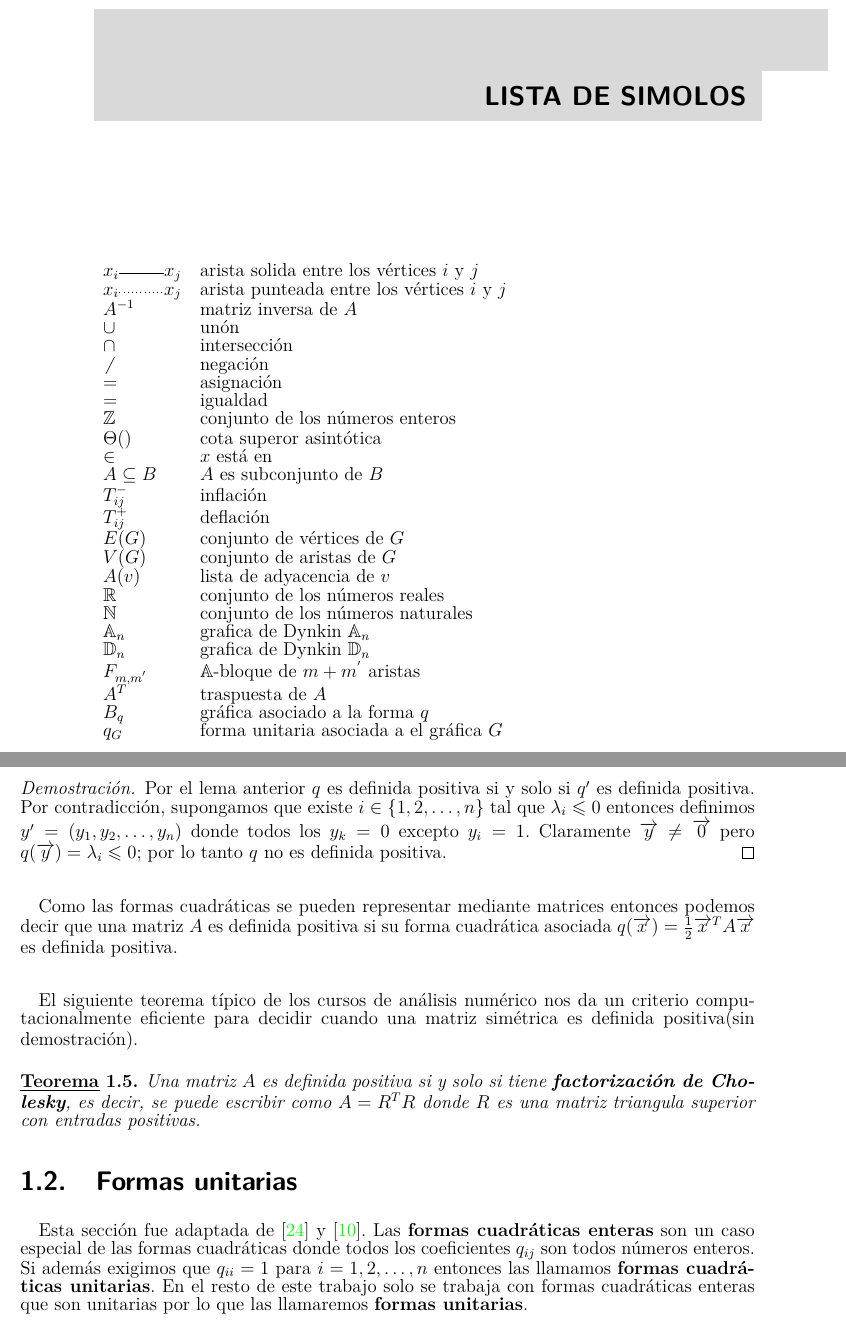
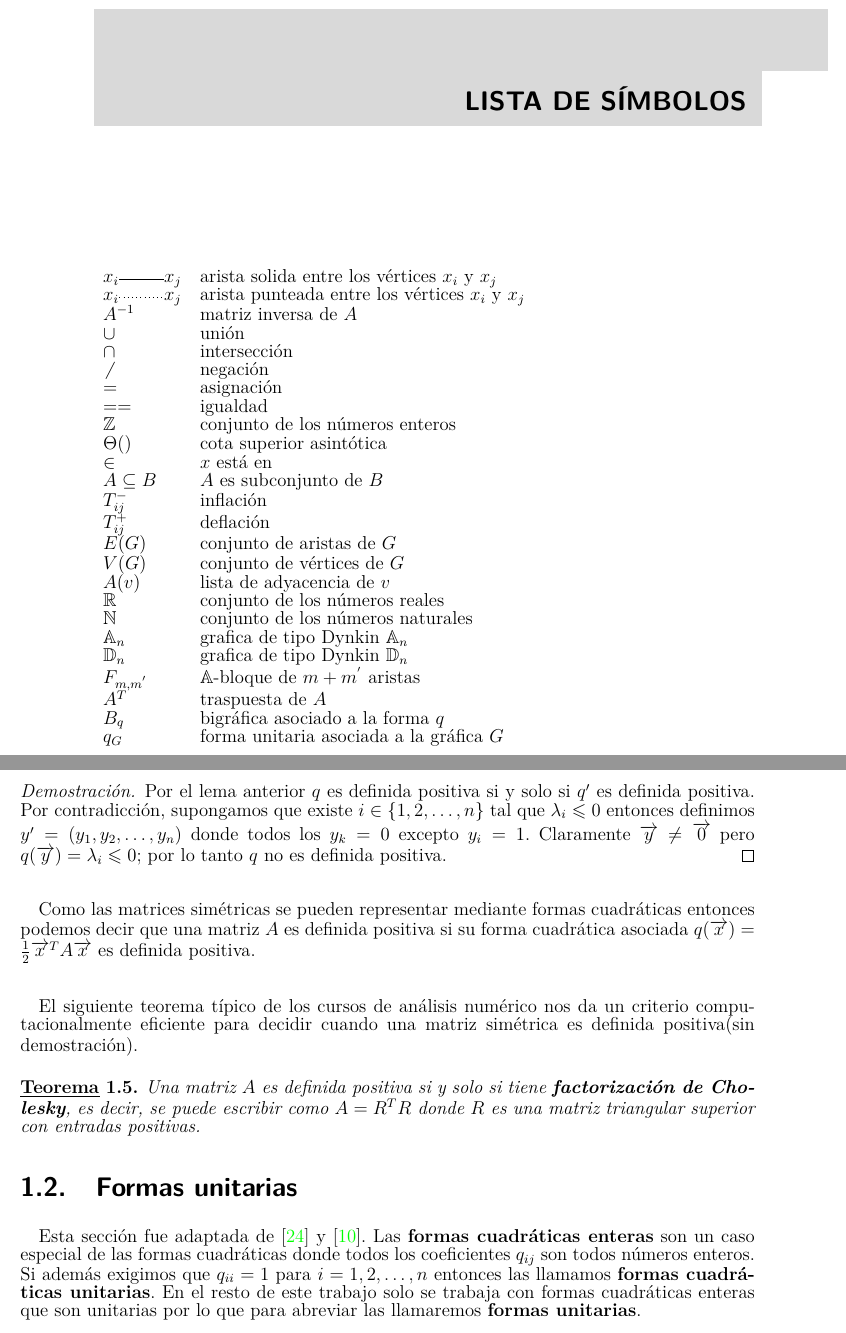
Before and after one commit to ackermanl77/tesis, a LaTeX thesis (Plantilla Tesis Maestría y Doctorado/TesisMSc.tex, which reads Plantilla Tesis Maestría y Doctorado/Kap1/Kap1.tex, Plantilla Tesis Maestría y Doctorado/Tab_Simbolos/TabSimbolosMSc.tex): two parts of pages 4 and 9 of 68, joined at a grey line, cut so that both start at the same text. Compiled offline with LuaLaTeX.

Commit message:
actualizacion

```diff
--- a/Plantilla Tesis Maestría y Doctorado/Kap1/Kap1.tex
+++ b/Plantilla Tesis Maestría y Doctorado/Kap1/Kap1.tex
@@ -226,17 +226,17 @@ entonces $q$ es definida positiva si y solo si todos los $\lambda_{i} > 0$
 Por el lema anterior $q$ es definida positiva si y solo si $q'$ es definida positiva. Por contradicción, supongamos que existe $i \in \{1, 2, \ldots, n\}$ tal que $\lambda_{i} \leq 0$ entonces definimos $y' = (y_{1}, y_{2}, \ldots, y_{n})$ donde todos los $y_{k}=0$ excepto $y_{i} = 1$. Claramente $\overrightarrow{y} \neq \overrightarrow{0}$ pero $q(\overrightarrow{y}) = \lambda_{i} \leq 0$; por lo tanto $q$ no es definida positiva.
 \end{proof}
 \paragraph{}
-Como las formas cuadráticas se pueden representar mediante matrices entonces podemos decir que una matriz $A$ es definida positiva si su forma cuadrática asociada $q(\overrightarrow{x}) = \frac{1}{2}\overrightarrow{x}^{T}A\overrightarrow{x}$ es definida positiva.
+Como las matrices simétricas se pueden representar mediante formas cuadráticas entonces podemos decir que una matriz $A$ es definida positiva si su forma cuadrática asociada $q(\overrightarrow{x}) = \frac{1}{2}\overrightarrow{x}^{T}A\overrightarrow{x}$ es definida positiva.
 \paragraph{}
 El siguiente teorema típico de los cursos de análisis numérico nos da un criterio computacionalmente eficiente para decidir cuando una matriz simétrica es definida positiva(sin demostración).
 \begin{theorem}
-Una matriz $A$ es definida positiva si y solo si tiene \textbf{factorización de Cholesky}, es decir, se puede escribir como $A=R^{T}R$ donde $R$ es una matriz triangula superior con entradas positivas.
+Una matriz $A$ es definida positiva si y solo si tiene \textbf{factorización de Cholesky}, es decir, se puede escribir como $A=R^{T}R$ donde $R$ es una matriz triangular superior con entradas positivas.
 \label{teorema:1.5}
 \end{theorem}
 \section{Formas unitarias}
 \paragraph*{}
 Esta sección fue adaptada de \citep{Ringel1985TameAA} y \citep{alma991031505829703276}. Las \textbf{formas cuadráticas enteras} son un caso especial de las formas cuadráticas donde todos los coeficientes $q_{ij}$ son todos números enteros.\\
-Si además exigimos que $q_{ii} = 1$ para $i = 1, 2, \ldots, n$ entonces las llamamos \textbf{formas cuadráticas unitarias}. En el resto de este trabajo solo se trabaja con formas cuadráticas enteras que son unitarias por lo que  las llamaremos \textbf{formas unitarias}.
+Si además exigimos que $q_{ii} = 1$ para $i = 1, 2, \ldots, n$ entonces las llamamos \textbf{formas cuadráticas unitarias}. En el resto de este trabajo solo se trabaja con formas cuadráticas enteras que son unitarias por lo que  para abreviar las llamaremos \textbf{formas unitarias}.
 
 \newpage
 \textbf{Cambio de variable entero}
--- a/Plantilla Tesis Maestría y Doctorado/Tab_Simbolos/TabSimbolosMSc.tex
+++ b/Plantilla Tesis Maestría y Doctorado/Tab_Simbolos/TabSimbolosMSc.tex
@@ -1,33 +1,33 @@
-\chapter*{LISTA DE SIMOLOS}
+\chapter*{LISTA DE SÍMBOLOS}
 \addcontentsline{toc}{chapter}{\numberline{}Lista de s\'{\i}mbolos}
 
 \begin{longtable}[l]{>{}l<{}l}
 \renewcommand{\arraystretch}{1.4}\label{simbolosg}
-$x_{i} \tikz[baseline=-0.1ex]\draw  (0,0.05) -- (1,0.05); x_{j}$&arista solida entre los vértices $i$ y $j$\\%
-$x_{i} \tikz[baseline=-0.1ex]\draw [dotted] (0,0.05) -- (1,0.05); x_{j}$&arista punteada entre los vértices $i$ y $j$\\%
+$x_{i} \tikz[baseline=-0.1ex]\draw  (0,0.05) -- (1,0.05); x_{j}$&arista solida entre los vértices $x_{i}$ y $x_{j}$\\%
+$x_{i} \tikz[baseline=-0.1ex]\draw [dotted] (0,0.05) -- (1,0.05); x_{j}$&arista punteada entre los vértices $x_{i}$ y $x_{j}$\\%
 $A^{-1}$&matriz inversa de $A$\\%
-$\cup$&unón\\%
+$\cup$&unión\\%
 $\cap$&intersección\\%
 $\not$&negación\\%
 $=$&asignación\\%
-$=$&igualdad\\%
+$==$&igualdad\\%
 $\mathbb{Z}$&conjunto de los números enteros\\%
-$\Theta()$&cota superor asintótica\\%
+$\Theta()$&cota superior asintótica\\%
 $\in$& $x$ está en\\%
 $A \subseteq B$& $A$ es subconjunto de $B$\\%
 $T_{ij}^{-}$&inflación\\%
 $T_{ij}^{+}$&deflación\\%
-$E(G)$&conjunto de vértices de $G$\\%
-$V(G)$&conjunto de aristas de $G$\\%
+$E(G)$&conjunto de aristas de $G$\\%
+$V(G)$&conjunto de vértices de $G$\\%
 $A(v)$&lista de adyacencia de $v$\\%
 $\mathbb{R}$&conjunto de los números reales\\%
 $\mathbb{N}$&conjunto de los números naturales\\%
-$\DynA_{n}$&grafica de Dynkin $\DynA_{n}$\\%
-$\DynD_{n}$&grafica de Dynkin $\DynD_{n}$\\%
+$\DynA_{n}$&grafica de tipo Dynkin $\DynA_{n}$\\%
+$\DynD_{n}$&grafica de tipo Dynkin $\DynD_{n}$\\%
 $F_{m, m^{'}}$&$\DynA$-bloque de $m+m^{'}$ aristas\\%
 $A^{T}$&traspuesta de $A$\\%
-$B_{q}$&gráfica asociado a la forma $q$\\%
-$q_{G}$&forma unitaria asociada a el gráfica $G$\\%
+$B_{q}$&bigráfica asociado a la forma $q$\\%
+$q_{G}$&forma unitaria asociada a la gráfica $G$\\%
 
 
 \end{longtable}
```
Also changed, not shown: Plantilla Tesis Maestría y Doctorado/TesisMSc.pdf, Plantilla Tesis Maestría y Doctorado/Kap1/Kap1.tex (10 more changed lines), 3 other files.
